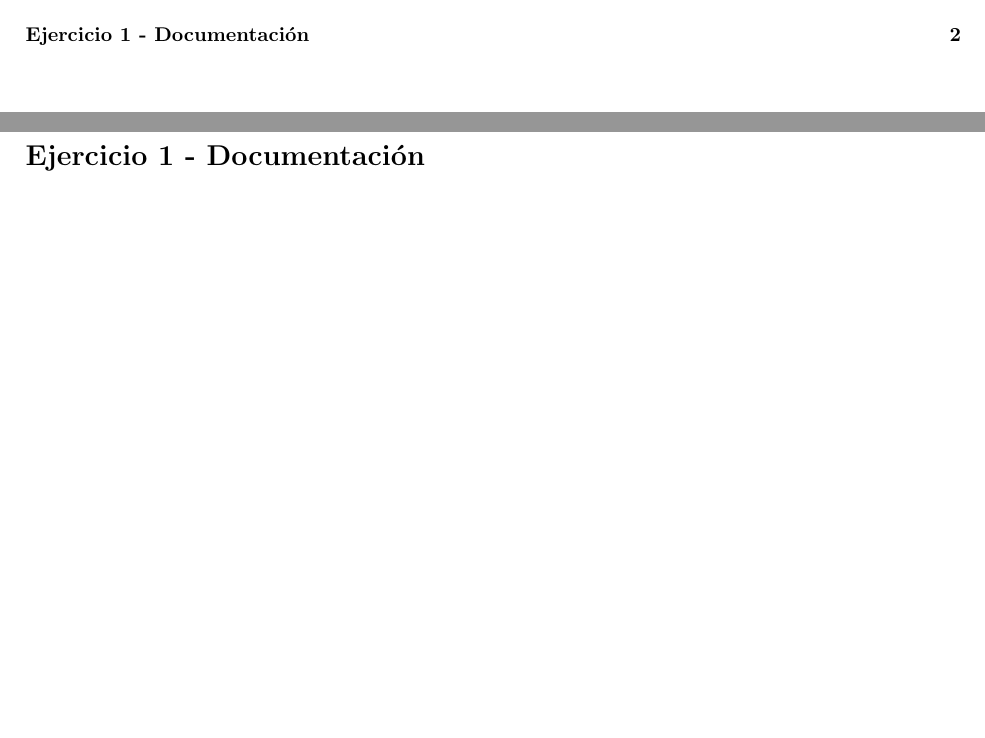
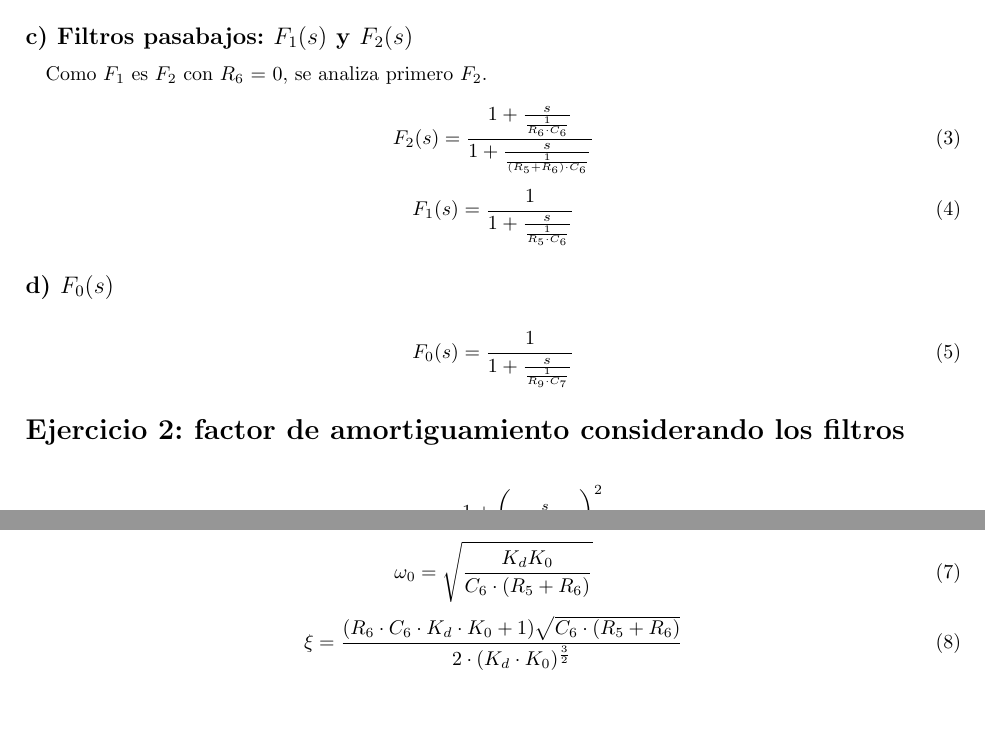
Before and after one commit to jmestanza/Control, a LaTeX document (TP1/Informe/Control_tp1_main.tex): two parts of pages 2 and 3 of 3 before the commit and two parts of pages 3 and 4 of 4 after it, joined at a grey line, cut at the place of the change. Compiled offline with pdfLaTeX.

Commit message:
subi el punto 1 y el 2

```diff
--- a/TP1/Informe/Control_tp1_main.tex
+++ b/TP1/Informe/Control_tp1_main.tex
@@ -17,5 +17,3 @@
 \tableofcontents
 \newpage
 
-\section*{Ejercicio 1 - Documentación}
-\addcontentsline{toc}{section}{Ejercicio 1 - Documentación}
@@ -22,3 +42,40 @@
+\subsection*{c) Filtros pasabajos: $F_1(s)$ y $F_2(s)$}
+Como $F_1$ es $F_2$ con $R_6$ = 0, se analiza primero $F_2$.
+
+\begin{equation} \label{f2_eqn}
+F_2(s) = \frac{1+\frac{s}{\frac{1}{R_6 \cdot C_6}}}{ 1 + \frac{s}{\frac{1}{\left(R_5+R_6\right)\cdot C_6}}}
+\end{equation}
+
+\begin{equation} \label{f1_eqn}
+F_1(s) = \frac{1}{ 1 + \frac{s}{\frac{1}{R_5\cdot C_6}}}
+\end{equation}
+
+\subsection*{d) $F_0(s)$}
+
+\begin{equation} \label{fo_eqn}
+F_0(s) = \frac{1}{ 1 + \frac{s}{\frac{1}{R_9\cdot C_7}}}
+\end{equation}
+
+
+\section*{Ejercicio 2: factor de amortiguamiento considerando los filtros}
+\addcontentsline{toc}{section}{Ejercicio 2: factor de amortiguamiento considerando los filtros}
+
+
+\begin{equation} \label{vftheta_eqn}
+\frac{V_f(s)}{\theta(s)} =
+\frac{ 1 + \left(\frac{s}{\frac{1}{(\sqrt{C_6\cdot R_6}}}\right)^2 }
+{ \left(\frac{s}{\omega_0}\right)^2 + 2\xi \omega_0 + 1}
+\end{equation}
+
+\begin{equation} \label{w0_eqn}
+\omega_0 = \sqrt{\frac{K_d K_0}{C_6\cdot(R_5+R_6)}}
+\end{equation}
+
+
+\begin{equation} \label{xi_eqn}
+\xi = \frac{(R_6 \cdot C_6\cdot K_d\cdot K_0  + 1) \sqrt{C_6 \cdot(R_5+R_6)}}
+{2\cdot(K_d\cdot K_0)^\frac{3}{2}}
+\end{equation}
 
 
 \end{document}
```
Also changed, not shown: TP1/Informe/Control_tp1_caratula.tex (+1 -1 lines), TP1/Informe/Control_tp1_main.pdf, TP1/Informe/images/Circuito.PNG (added), TP1/Informe/Control_tp1_main.tex (22 more changed lines), 5 other files.
